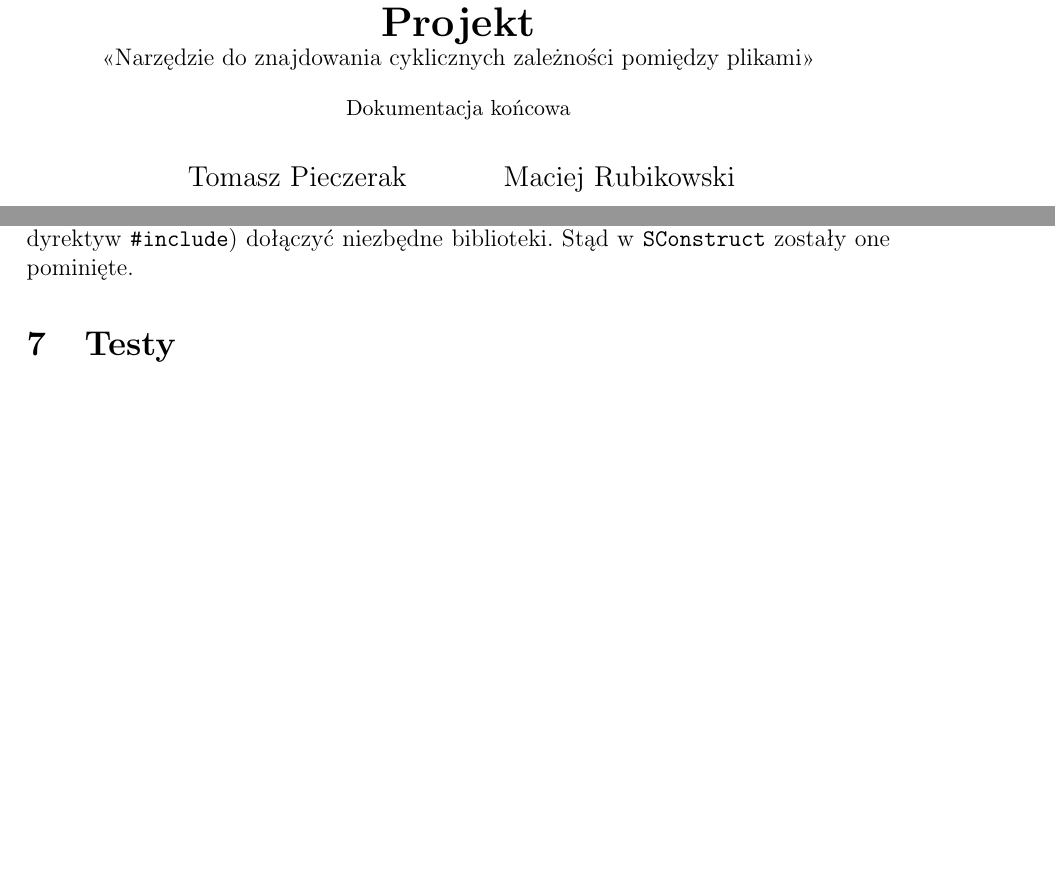
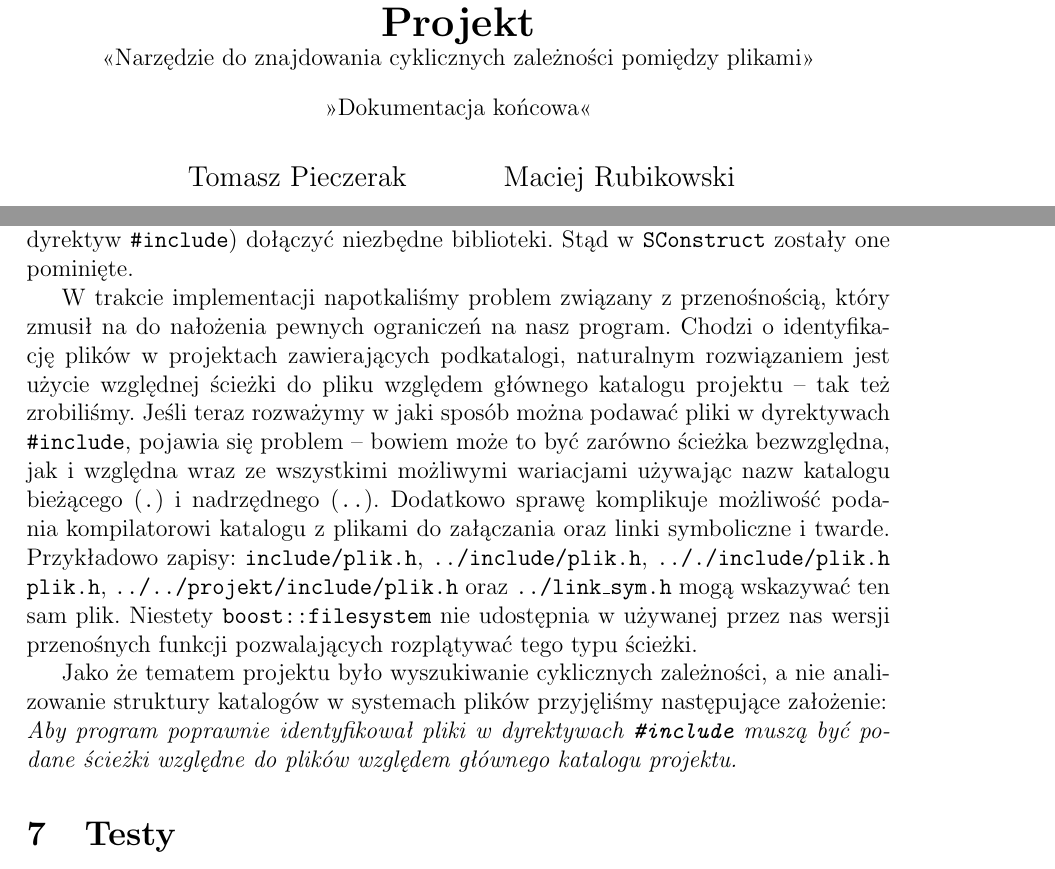
Before and after one commit to tphaster/cdc-tool, a LaTeX document (doc/ZPR_Project_Doc.tex): two parts of pages 1 and 5 of 5 before the commit and two parts of pages 1 and 5 of 6 after it, joined at a grey line, cut so that both start at the same text, the shorter picture padded with empty space. Compiled offline with pdfLaTeX; the source files are stored in an older character set and shown here as Unicode.

Commit message:
Final documentation is almost done
* doc/ZPR_Project_Doc.tex
Added design assumptions paragraph.

```diff
--- a/doc/ZPR_Project_Doc.tex
+++ b/doc/ZPR_Project_Doc.tex
@@ -14,7 +14,7 @@
 \title{
     \textbf{Zaawansowane programowanie w C++ \\ Projekt} \\
     {\normalsize<<Narzędzie do znajdowania cyklicznych zależności pomiędzy plikami>>
-        \\ \small Dokumentacja końcowa}
+        \\ \normalsize >>Dokumentacja końcowa<<}
 }
 
 \author{
@@ -206,6 +206,30 @@
 automatycznie (na podstawie dyrektyw \texttt{\#include}) dołączyć niezbędne
 biblioteki. Stąd w \texttt{SConstruct} zostały one pominięte.
 
+W trakcie implementacji napotkaliśmy problem związany z przenośnością, który
+zmusił na do nałożenia pewnych ograniczeń na nasz program. Chodzi
+o identyfikację plików w projektach zawierających podkatalogi, naturalnym
+rozwiązaniem jest użycie względnej ścieżki do pliku względem głównego katalogu
+projektu -- tak też zrobiliśmy. Jeśli teraz rozważymy w jaki sposób można
+podawać pliki w dyrektywach \texttt{\#include}, pojawia się problem -- bowiem
+może to być zarówno ścieżka bezwzględna, jak i względna wraz ze wszystkimi
+możliwymi wariacjami używając nazw katalogu bieżącego (\texttt{.})
+i nadrzędnego (\texttt{..}). Dodatkowo sprawę komplikuje możliwość podania
+kompilatorowi katalogu z plikami do załączania oraz linki symboliczne i twarde.
+Przykładowo zapisy: \texttt{include/plik.h}, \texttt{../include/plik.h},
+\texttt{.././include/plik.h} \texttt{plik.h},
+\texttt{../../projekt/include/plik.h} oraz \texttt{../link\_sym.h} mogą
+wskazywać ten sam plik. Niestety \texttt{boost::filesystem} nie udostępnia
+w używanej przez nas wersji przenośnych funkcji pozwalających rozplątywać
+tego typu ścieżki.
+
+Jako że tematem projektu było wyszukiwanie cyklicznych zależności, a nie
+analizowanie struktury katalogów w systemach plików przyjęliśmy następujące
+założenie: \\
+\emph{Aby program poprawnie identyfikował pliki w dyrektywach
+\texttt{\#include} muszą być podane ścieżki względne do plików względem
+głównego katalogu projektu.}
+
 \section{Testy}
 
 \subsection{Testy manualne}
```
